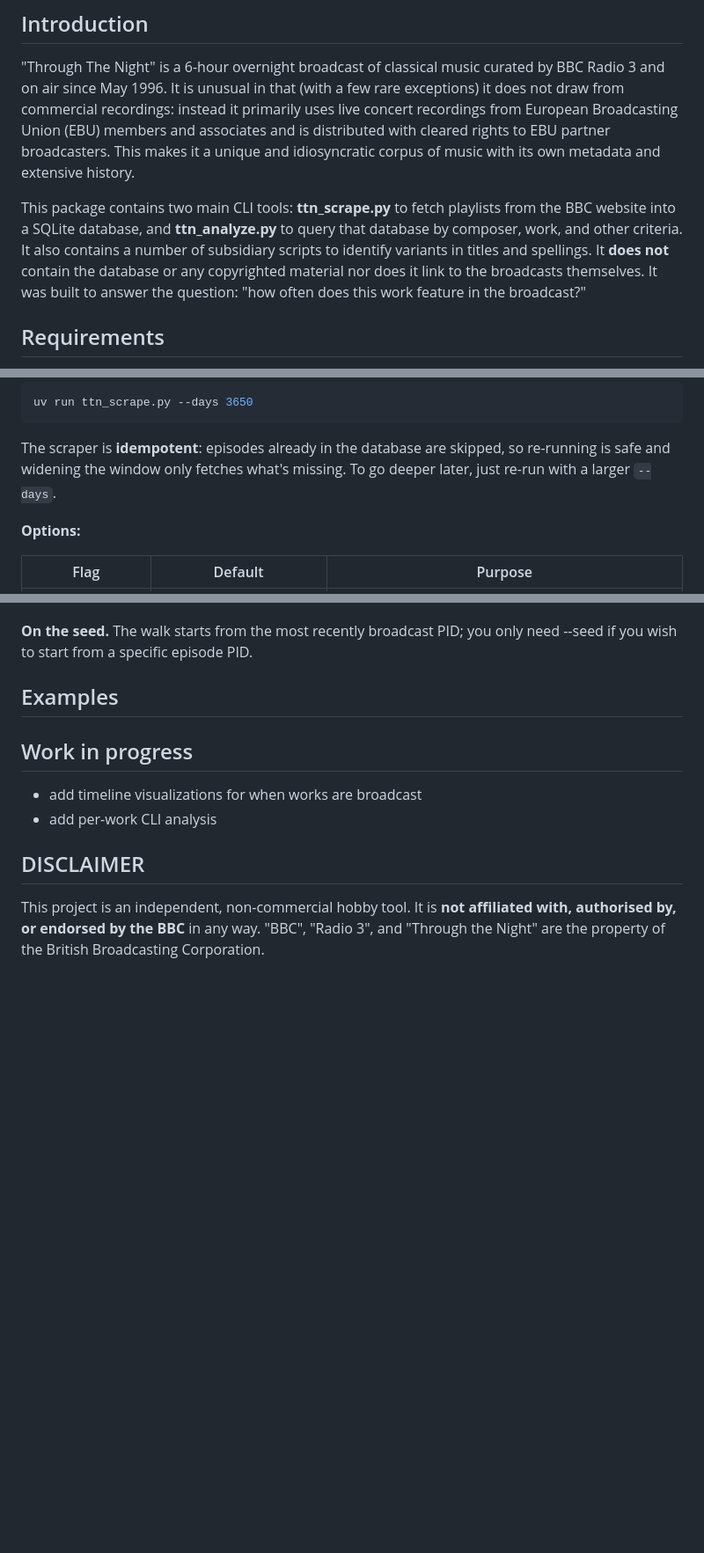
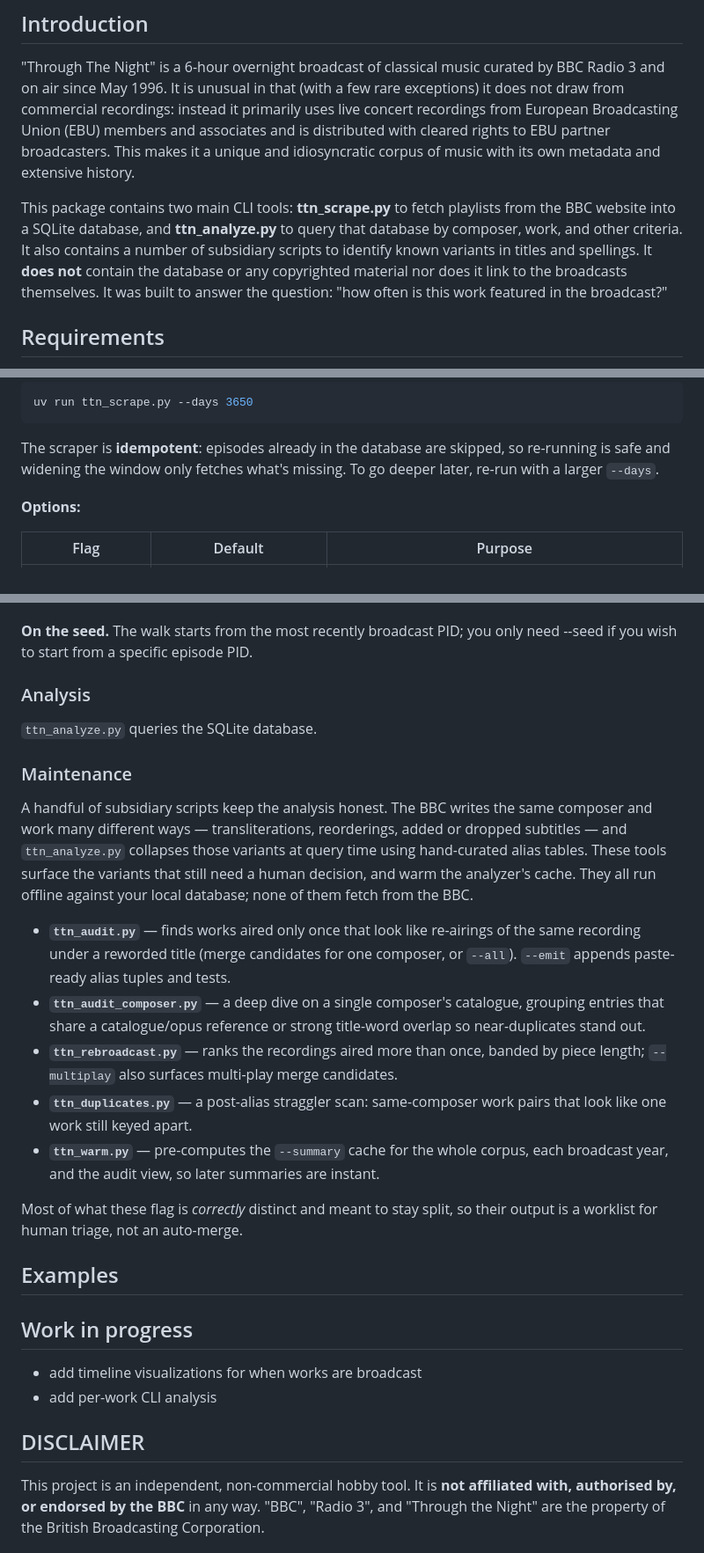
Before and after one commit to nicksweeney/notturnometer, a Markdown page: README.md, 3 parts joined by grey strips. Shown at 88% size. GitHub-like rendering; blank space fills up the shorter version.

Commit message:
README: add Usage > Maintenance subsection for subsidiary scripts
Co-Authored-By: Claude Opus 4.8 <noreply@anthropic.com>

```diff
--- a/README.md
+++ b/README.md
@@ -4,7 +4,7 @@
 
 "Through The Night" is a 6-hour overnight broadcast of classical music curated by BBC Radio 3 and on air since May 1996. It is unusual in that (with a few rare exceptions) it does not draw from commercial recordings: instead it primarily uses live concert recordings from European Broadcasting Union (EBU) members and associates and is distributed with cleared rights to EBU partner broadcasters. This makes it a unique and idiosyncratic corpus of music with its own metadata and extensive history.
 
-This package contains two main CLI tools: **ttn_scrape.py** to fetch playlists from the BBC website into a SQLite database, and **ttn_analyze.py** to query that database by composer, work, and other criteria. It also contains a number of subsidiary scripts to identify variants in titles and spellings. It **does not** contain the database or any copyrighted material nor does it link to the broadcasts themselves. It was built to answer the question: "how often does this work feature in the broadcast?"
+This package contains two main CLI tools: **ttn_scrape.py** to fetch playlists from the BBC website into a SQLite database, and **ttn_analyze.py** to query that database by composer, work, and other criteria. It also contains a number of subsidiary scripts to identify known variants in titles and spellings. It **does not** contain the database or any copyrighted material nor does it link to the broadcasts themselves. It was built to answer the question: "how often is this work featured in the broadcast?"
 
 ## Requirements
 
@@ -93,7 +93,7 @@ uv run ttn_scrape.py --days 3650
 
 The scraper is **idempotent**: episodes already in the database are skipped, so
 re-running is safe and widening the window only fetches what's missing. To go
-deeper later, just re-run with a larger `--days`.
+deeper later, re-run with a larger `--days`.
 
 **Options:**
 
@@ -119,6 +119,37 @@ rate-limited this kind of metadata fetching, but there is no published policy.
 
 **On the seed.** The walk starts from the most recently broadcast PID; you only
 need --seed if you wish to start from a specific episode PID.
+
+### Analysis
+
+`ttn_analyze.py` queries the SQLite database.
+
+
+### Maintenance
+
+A handful of subsidiary scripts keep the analysis honest. The BBC writes the
+same composer and work many different ways — transliterations, reorderings,
+added or dropped subtitles — and `ttn_analyze.py` collapses those variants at
+query time using hand-curated alias tables. These tools surface the variants
+that still need a human decision, and warm the analyzer's cache. They all run
+offline against your local database; none of them fetch from the BBC.
+
+- **`ttn_audit.py`** — finds works aired only once that look like re-airings of
+  the same recording under a reworded title (merge candidates for one composer,
+  or `--all`). `--emit` appends paste-ready alias tuples and tests.
+- **`ttn_audit_composer.py`** — a deep dive on a single composer's catalogue,
+  grouping entries that share a catalogue/opus reference or strong title-word
+  overlap so near-duplicates stand out.
+- **`ttn_rebroadcast.py`** — ranks the recordings aired more than once, banded
+  by piece length; `--multiplay` also surfaces multi-play merge candidates.
+- **`ttn_duplicates.py`** — a post-alias straggler scan: same-composer work
+  pairs that look like one work still keyed apart.
+- **`ttn_warm.py`** — pre-computes the `--summary` cache for the whole corpus,
+  each broadcast year, and the audit view, so later summaries are instant.
+
+Most of what these flag is *correctly* distinct and meant to stay split, so
+their output is a worklist for human triage, not an auto-merge.
+
 
 ## Examples
 
```
